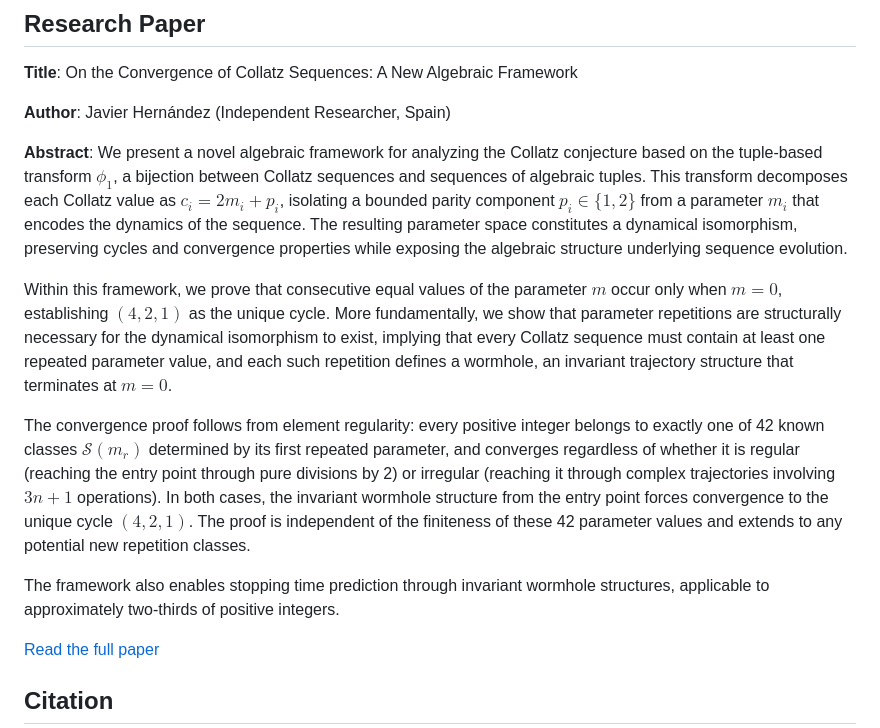
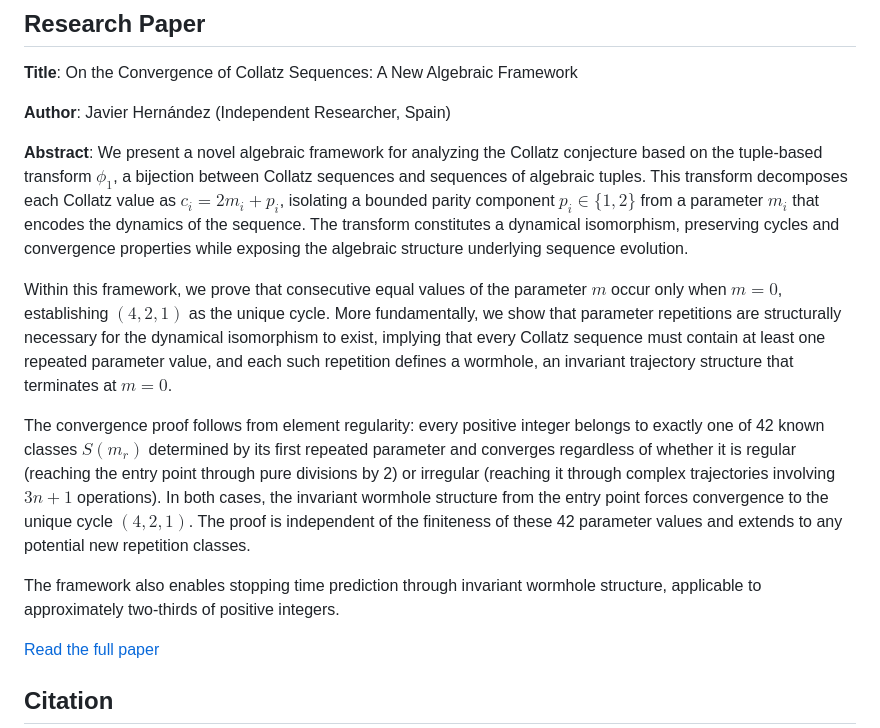
Before and after one commit to hhvvjj/a-new-algebraic-framework-for-the-collatz-conjecture, a Markdown page: README.md, the part around the change. Drawn GitHub-style.

Commit message:
Update contents

```diff
--- a/README.md
+++ b/README.md
@@ -215,14 +215,13 @@ This framework proves universal convergence to $(4, 2, 1)$ by transforming an it
 
 **Author**: Javier Hernández (Independent Researcher, Spain)
 
-**Abstract**: We present a novel algebraic framework for analyzing the Collatz conjecture based on the tuple-based transform $\phi_1$, a bijection between Collatz sequences and sequences of algebraic tuples. This transform decomposes each Collatz value as $c_i = 2m_i + p_i$, isolating a bounded parity component $p_i \in \{1, 2\}$ from a parameter $m_i$ that encodes the dynamics of the sequence. The resulting parameter space constitutes a dynamical isomorphism, preserving cycles and convergence properties while exposing the algebraic structure
-underlying sequence evolution.
+**Abstract**: We present a novel algebraic framework for analyzing the Collatz conjecture based on the tuple-based transform $\phi_1$, a bijection between Collatz sequences and sequences of algebraic tuples. This transform decomposes each Collatz value as $c_i = 2m_i + p_i$, isolating a bounded parity component $p_i \in \{1, 2\}$ from a parameter $m_i$ that encodes the dynamics of the sequence. The transform constitutes a dynamical isomorphism, preserving cycles and convergence properties while exposing the algebraic structure underlying sequence evolution.
 
 Within this framework, we prove that consecutive equal values of the parameter $m$ occur only when $m = 0$, establishing $(4, 2, 1)$ as the unique cycle. More fundamentally, we show that parameter repetitions are structurally necessary for the dynamical isomorphism to exist, implying that every Collatz sequence must contain at least one repeated parameter value, and each such repetition defines a wormhole, an invariant trajectory structure that terminates at $m = 0$.
 
-The convergence proof follows from element regularity: every positive integer belongs to exactly one of 42 known classes $\mathcal{S}(m_r)$ determined by its first repeated parameter, and converges regardless of whether it is regular (reaching the entry point through pure divisions by 2) or irregular (reaching it through complex trajectories involving $3n+1$ operations). In both cases, the invariant wormhole structure from the entry point forces convergence to the unique cycle $(4, 2, 1)$. The proof is independent of the finiteness of these 42 parameter values and extends to any potential new repetition classes.
+The convergence proof follows from element regularity: every positive integer belongs to exactly one of 42 known classes $S(m_r)$ determined by its first repeated parameter and converges regardless of whether it is regular (reaching the entry point through pure divisions by 2) or irregular (reaching it through complex trajectories involving $3n+1$ operations). In both cases, the invariant wormhole structure from the entry point forces convergence to the unique cycle $(4, 2, 1)$. The proof is independent of the finiteness of these 42 parameter values and extends to any potential new repetition classes.
 
-The framework also enables stopping time prediction through invariant wormhole structures, applicable to approximately two-thirds of positive integers.
+The framework also enables stopping time prediction through invariant wormhole structure, applicable to approximately two-thirds of positive integers.
 
 [Read the full paper](https://doi.org/10.5281/zenodo.15546925)
 
```
